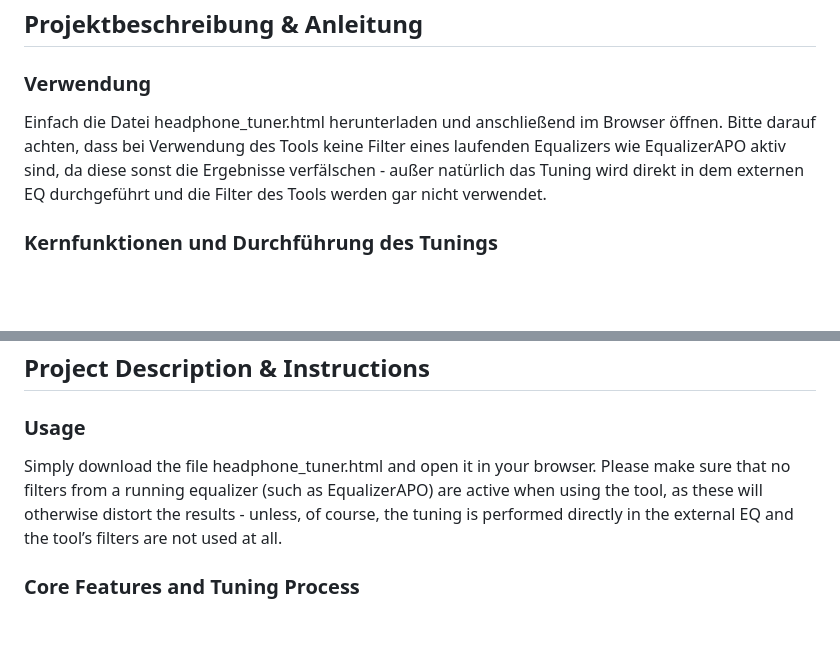
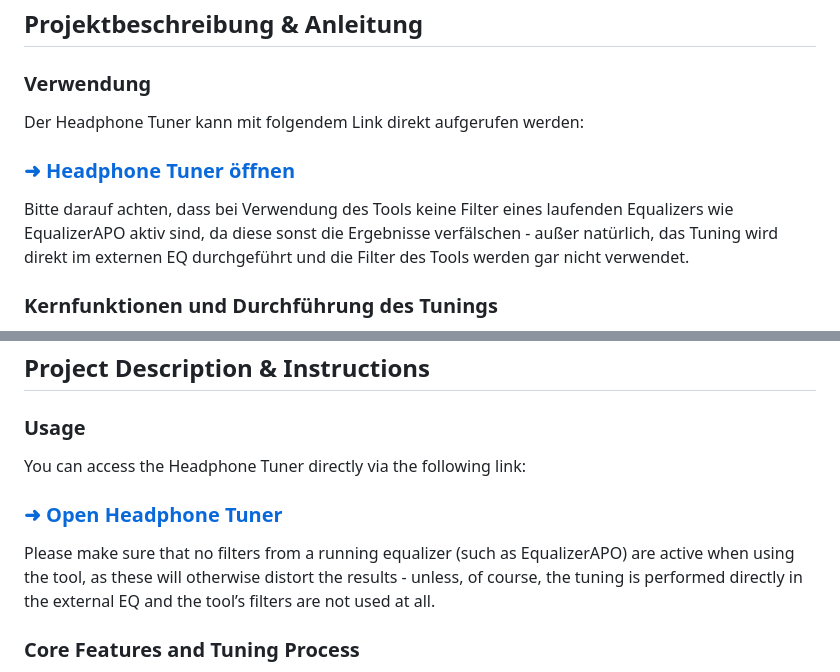
Before and after one commit to mm21development/headphonetuner, a Markdown page: README.md, 2 parts joined by grey strips. Rendered like a GitHub page; blank space fills up the shorter version.

Commit message:
Added direct link to Headphone Tuner in README
Updated usage instructions to include direct link to Headphone Tuner.

```diff
--- a/README.md
+++ b/README.md
@@ -9,7 +9,9 @@
 
 ## Projektbeschreibung & Anleitung
 ### Verwendung
-Einfach die Datei headphone_tuner.html herunterladen und anschließend im Browser öffnen. Bitte darauf achten, dass bei Verwendung des Tools keine Filter eines laufenden Equalizers wie EqualizerAPO aktiv sind, da diese sonst die Ergebnisse verfälschen - außer natürlich das Tuning wird direkt in dem externen EQ durchgeführt und die Filter des Tools werden gar nicht verwendet.
+Der Headphone Tuner kann mit folgendem Link direkt aufgerufen werden:
+### [➜ Headphone Tuner öffnen](./index.html)
+Bitte darauf achten, dass bei Verwendung des Tools keine Filter eines laufenden Equalizers wie EqualizerAPO aktiv sind, da diese sonst die Ergebnisse verfälschen - außer natürlich, das Tuning wird direkt im externen EQ durchgeführt und die Filter des Tools werden gar nicht verwendet.
 
 ### Kernfunktionen und Durchführung des Tunings
 * **Sinus-Generator und Filter-Erzeugung:** Der Sinus-Generator Erzeugt eine reine Wellenform mit einstellbarer Frequenz, mit der schmalbandige Resonanzen (Peaks) oder Auslöschungen (Dips) aufgespürt werden können.
@@ -90,7 +92,9 @@ Das waren die wichtigsten Informationen darüber, wie dieses Tool zu verwenden i
 
 ## Project Description & Instructions
 ### Usage
-Simply download the file headphone_tuner.html and open it in your browser. Please make sure that no filters from a running equalizer (such as EqualizerAPO) are active when using the tool, as these will otherwise distort the results - unless, of course, the tuning is performed directly in the external EQ and the tool’s filters are not used at all.
+You can access the Headphone Tuner directly via the following link:
+### [➜ Open Headphone Tuner](./index.html)
+Please make sure that no filters from a running equalizer (such as EqualizerAPO) are active when using the tool, as these will otherwise distort the results - unless, of course, the tuning is performed directly in the external EQ and the tool’s filters are not used at all.
 
 ### Core Features and Tuning Process
 * **Sine Generator and Filter Creation:** The sine generator produces a pure waveform at an adjustable frequency, which can be used to detect narrowband resonances (peaks) or cancellations (dips).
```
